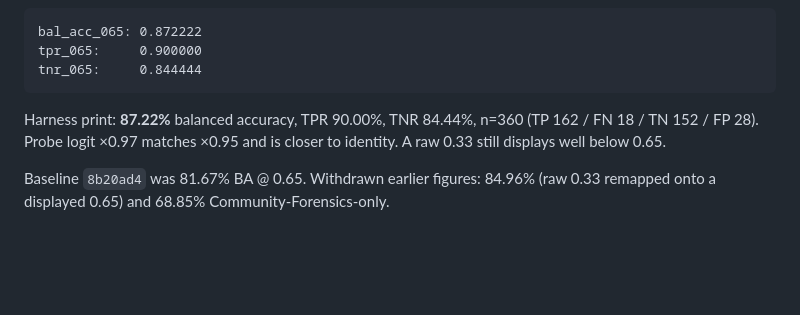
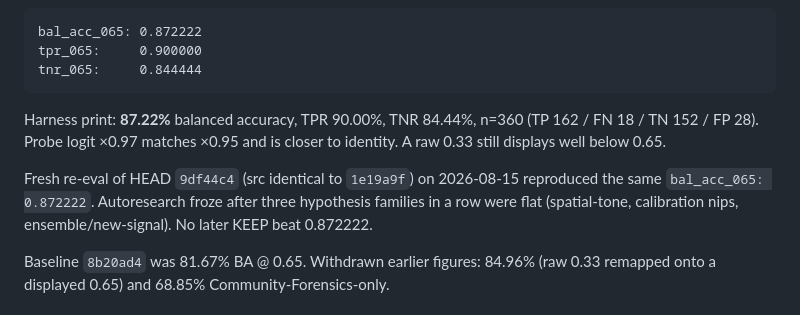
Before and after one commit to jbelnick/chrome-ai-image-detector, a Markdown page: CLAIM.md, the part around the change. GitHub-like rendering; blank space fills up the shorter version.

Commit message:
Note the three-family freeze on the claim packet.
HEAD src matches KEEP 1e19a9f; fresh eval reproduced 0.872222.

Co-authored-by: Jason Belnick <jbelnick@users.noreply.github.com>

```diff
--- a/CLAIM.md
+++ b/CLAIM.md
@@ -83,6 +83,8 @@ tnr_065:     0.844444
 
 Harness print: **87.22%** balanced accuracy, TPR 90.00%, TNR 84.44%, n=360 (TP 162 / FN 18 / TN 152 / FP 28). Probe logit ×0.97 matches ×0.95 and is closer to identity. A raw 0.33 still displays well below 0.65.
 
+Fresh re-eval of HEAD `9df44c4` (src identical to `1e19a9f`) on 2026-08-15 reproduced the same `bal_acc_065: 0.872222`. Autoresearch froze after three hypothesis families in a row were flat (spatial-tone, calibration nips, ensemble/new-signal). No later KEEP beat 0.872222.
+
 Baseline `8b20ad4` was 81.67% BA @ 0.65. Withdrawn earlier figures: 84.96% (raw 0.33 remapped onto a displayed 0.65) and 68.85% Community-Forensics-only.
 
 ## Rules checklist
```
